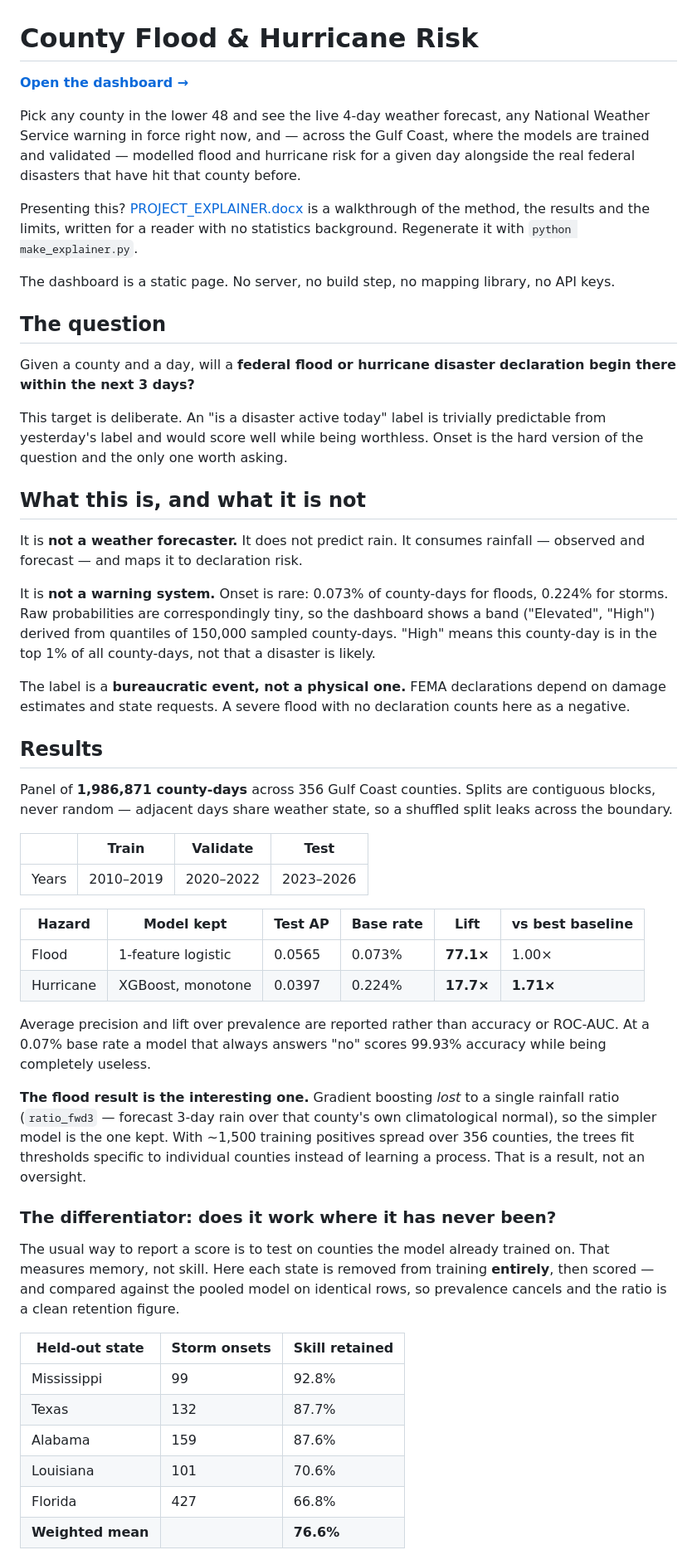
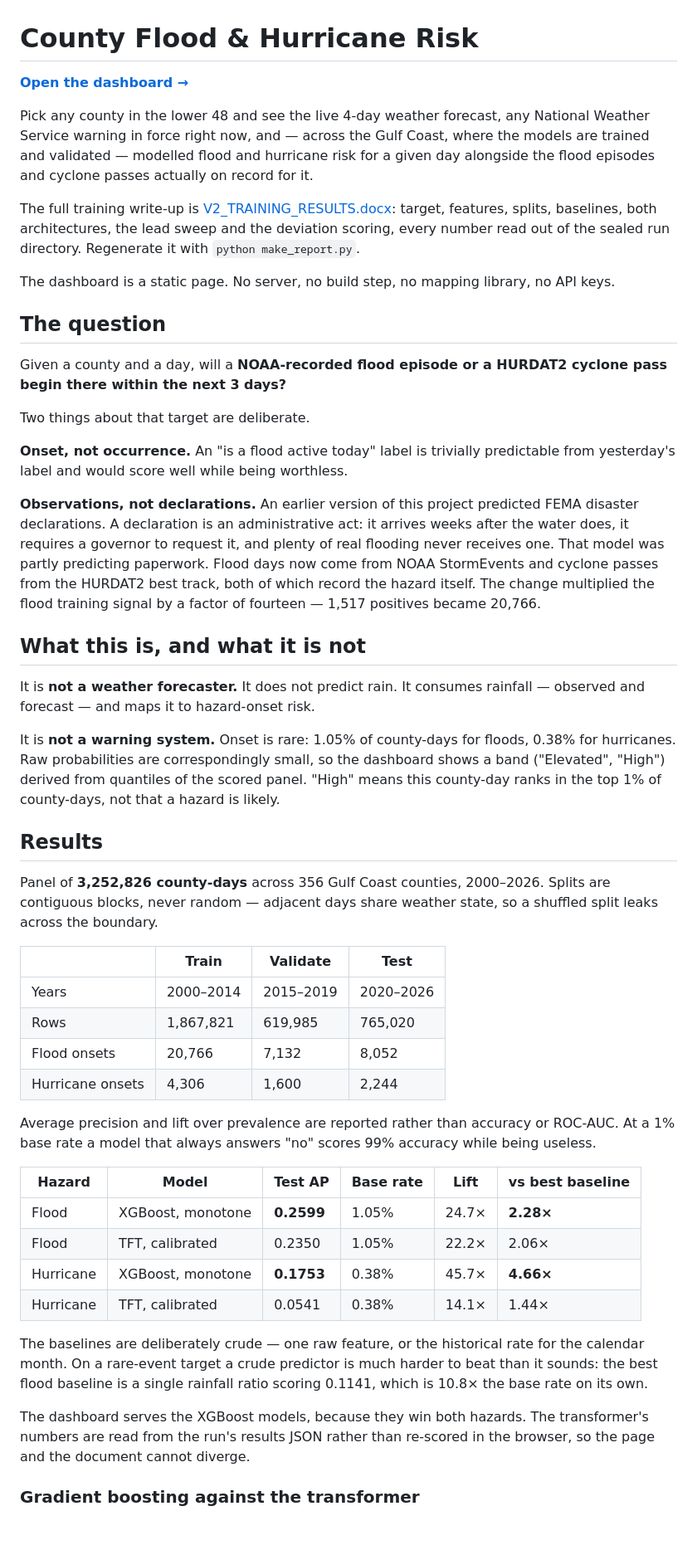
Before and after one commit to vigneshwar-lokoji/gulf-coast-disaster-risk, a Markdown page: README.md, the part around one of its changes. Shown at 83% size. GitHub-like rendering; blank space fills up the shorter version.

```diff
--- a/README.md
+++ b/README.md
@@ -5,80 +5,80 @@
 Pick any county in the lower 48 and see the live 4-day weather forecast, any
 National Weather Service warning in force right now, and — across the Gulf
 Coast, where the models are trained and validated — modelled flood and
-hurricane risk for a given day alongside the real federal disasters that have
-hit that county before.
+hurricane risk for a given day alongside the flood episodes and cyclone passes
+actually on record for it.
 
-Presenting this? [PROJECT_EXPLAINER.docx](PROJECT_EXPLAINER.docx) is a
-walkthrough of the method, the results and the limits, written for a reader
-with no statistics background. Regenerate it with `python make_explainer.py`.
+The full training write-up is
+[V2_TRAINING_RESULTS.docx](V2_TRAINING_RESULTS.docx): target, features, splits,
+baselines, both architectures, the lead sweep and the deviation scoring, every
+number read out of the sealed run directory. Regenerate it with
+`python make_report.py`.
 
 The dashboard is a static page. No server, no build step, no mapping library,
 no API keys.
 
 ## The question
 
-Given a county and a day, will a **federal flood or hurricane disaster
-declaration begin there within the next 3 days?**
+Given a county and a day, will a **NOAA-recorded flood episode or a HURDAT2
+cyclone pass begin there within the next 3 days?**
 
-This target is deliberate. An "is a disaster active today" label is trivially
+Two things about that target are deliberate.
+
+**Onset, not occurrence.** An "is a flood active today" label is trivially
 predictable from yesterday's label and would score well while being worthless.
-Onset is the hard version of the question and the only one worth asking.
+
+**Observations, not declarations.** An earlier version of this project
+predicted FEMA disaster declarations. A declaration is an administrative act:
+it arrives weeks after the water does, it requires a governor to request it,
+and plenty of real flooding never receives one. That model was partly
+predicting paperwork. Flood days now come from NOAA StormEvents and cyclone
+passes from the HURDAT2 best track, both of which record the hazard itself. The
+change multiplied the flood training signal by a factor of fourteen — 1,517
+positives became 20,766.
 
 ## What this is, and what it is not
 
 It is **not a weather forecaster.** It does not predict rain. It consumes
-rainfall — observed and forecast — and maps it to declaration risk.
+rainfall — observed and forecast — and maps it to hazard-onset risk.
 
-It is **not a warning system.** Onset is rare: 0.073% of county-days for
-floods, 0.224% for storms. Raw probabilities are correspondingly tiny, so the
-dashboard shows a band ("Elevated", "High") derived from quantiles of 150,000
-sampled county-days. "High" means this county-day is in the top 1% of all
-county-days, not that a disaster is likely.
-
-The label is a **bureaucratic event, not a physical one.** FEMA declarations
-depend on damage estimates and state requests. A severe flood with no
-declaration counts here as a negative.
+It is **not a warning system.** Onset is rare: 1.05% of county-days for floods,
+0.38% for hurricanes. Raw probabilities are correspondingly small, so the
+dashboard shows a band ("Elevated", "High") derived from quantiles of the
+scored panel. "High" means this county-day ranks in the top 1% of county-days,
+not that a hazard is likely.
 
 ## Results
 
-Panel of **1,986,871 county-days** across 356 Gulf Coast counties.
+Panel of **3,252,826 county-days** across 356 Gulf Coast counties, 2000–2026.
 Splits are contiguous blocks, never random — adjacent days share weather state,
 so a shuffled split leaks across the boundary.
 
 | | Train | Validate | Test |
 |---|---|---|---|
-| Years | 2010–2019 | 2020–2022 | 2023–2026 |
-
-| Hazard | Model kept | Test AP | Base rate | Lift | vs best baseline |
-|---|---|---|---|---|---|
-| Flood | 1-feature logistic | 0.0565 | 0.073% | **77.1×** | 1.00× |
-| Hurricane | XGBoost, monotone | 0.0397 | 0.224% | **17.7×** | **1.71×** |
+| Years | 2000–2014 | 2015–2019 | 2020–2026 |
+| Rows | 1,867,821 | 619,985 | 765,020 |
+| Flood onsets | 20,766 | 7,132 | 8,052 |
+| Hurricane onsets | 4,306 | 1,600 | 2,244 |
 
 Average precision and lift over prevalence are reported rather than accuracy or
-ROC-AUC. At a 0.07% base rate a model that always answers "no" scores 99.93%
-accuracy while being completely useless.
+ROC-AUC. At a 1% base rate a model that always answers "no" scores 99% accuracy
+while being useless.
 
-**The flood result is the interesting one.** Gradient boosting *lost* to a
-single rainfall ratio (`ratio_fwd3` — forecast 3-day rain over that county's
-own climatological normal), so the simpler model is the one kept. With ~1,500
-training positives spread over 356 counties, the trees fit thresholds specific
-to individual counties instead of learning a process. That is a result, not an
-oversight.
+| Hazard | Model | Test AP | Base rate | Lift | vs best baseline |
+|---|---|---|---|---|---|
+| Flood | XGBoost, monotone | **0.2599** | 1.05% | 24.7× | **2.28×** |
+| Flood | TFT, calibrated | 0.2350 | 1.05% | 22.2× | 2.06× |
+| Hurricane | XGBoost, monotone | **0.1753** | 0.38% | 45.7× | **4.66×** |
+| Hurricane | TFT, calibrated | 0.0541 | 0.38% | 14.1× | 1.44× |
 
-### The differentiator: does it work where it has never been?
+The baselines are deliberately crude — one raw feature, or the historical rate
+for the calendar month. On a rare-event target a crude predictor is much harder
+to beat than it sounds: the best flood baseline is a single rainfall ratio
+scoring 0.1141, which is 10.8× the base rate on its own.
 
-The usual way to report a score is to test on counties the model already
-trained on. That measures memory, not skill. Here each state is removed from
-training **entirely**, then scored — and compared against the pooled model on
-identical rows, so prevalence cancels and the ratio is a clean retention
-figure.
+The dashboard serves the XGBoost models, because they win both hazards. The
+transformer's numbers are read from the run's results JSON rather than
+re-scored in the browser, so the page and the document cannot diverge.
 
-| Held-out state | Storm onsets | Skill retained |
-|---|---|---|
-| Mississippi | 99 | 92.8% |
-| Texas | 132 | 87.7% |
-| Alabama | 159 | 87.6% |
-| Louisiana | 101 | 70.6% |
-| Florida | 427 | 66.8% |
-| **Weighted mean** | | **76.6%** |
+### Gradient boosting against the transformer
 
```
Also changed, not shown: other parts of README.md (+149 -108 lines).
